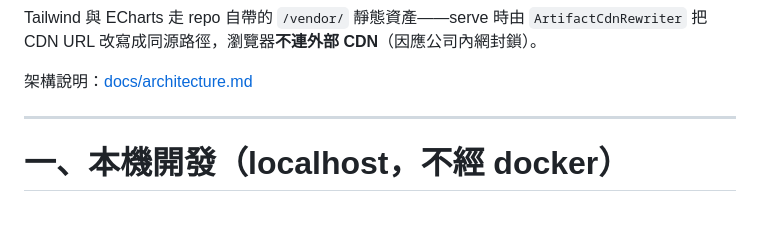
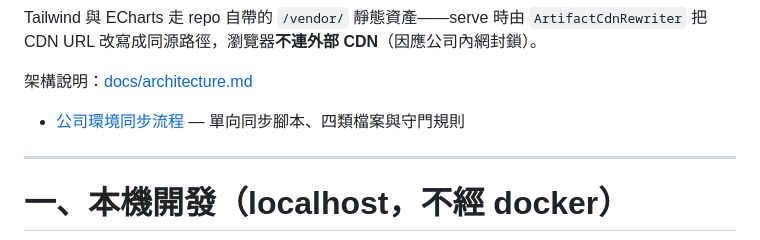
Before and after one commit to Michelle12369/cowork, a Markdown page: README.md, the part around the change. Rendered like a GitHub page; blank space fills up the shorter version.

```diff
--- a/README.md
+++ b/README.md
@@ -12,6 +12,8 @@ Agent chatbot：上傳 CSV/Excel + prompt → 自成一頁的 HTML dashboard，
 Tailwind 與 ECharts 走 repo 自帶的 `/vendor/` 靜態資產——serve 時由 `ArtifactCdnRewriter` 把 CDN URL 改寫成同源路徑，瀏覽器**不連外部 CDN**（因應公司內網封鎖）。
 
 架構說明：[docs/architecture.md](docs/architecture.md)
+
+- [公司環境同步流程](docs/internal-sync.md) — 單向同步腳本、四類檔案與守門規則
 
 ---
 
```
Also changed, not shown: docs/internal-sync.md (added, +157 -0 lines).
